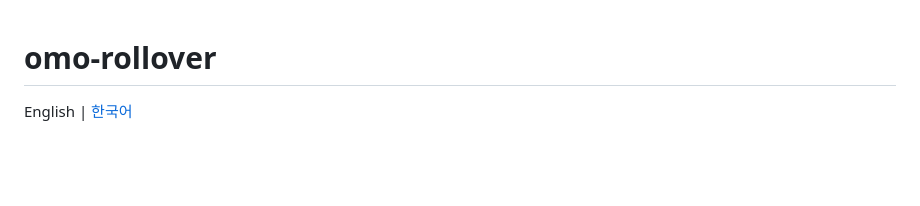
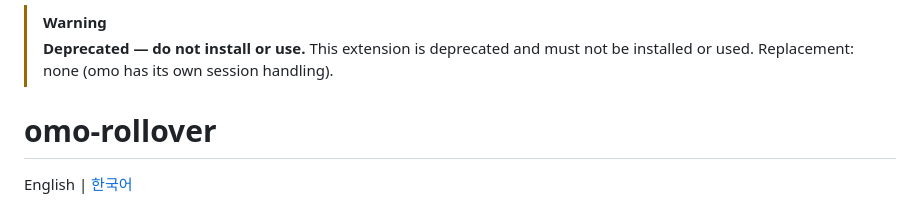
Before and after one commit to yjacket/omo-rollover, a Markdown page: README.md, the part around the change. Rendered like a GitHub page; blank space fills up the shorter version.

Commit message:
docs: deprecate omo-rollover, do not install or use

```diff
--- a/README.md
+++ b/README.md
@@ -1,3 +1,7 @@
+> [!WARNING]
+> **Deprecated — do not install or use.** This extension is deprecated and must not be installed or used.
+> Replacement: none (omo has its own session handling).
+
 # omo-rollover
 
 English | [한국어](README.ko.md)
```
Also changed, not shown: README.ko.md (+4 -0 lines).
